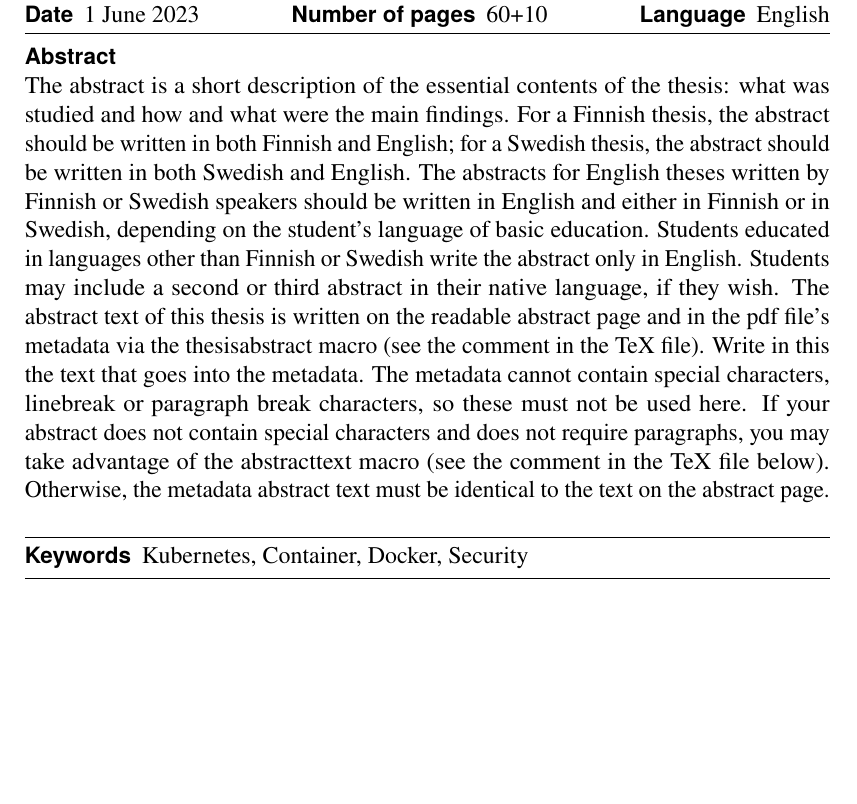
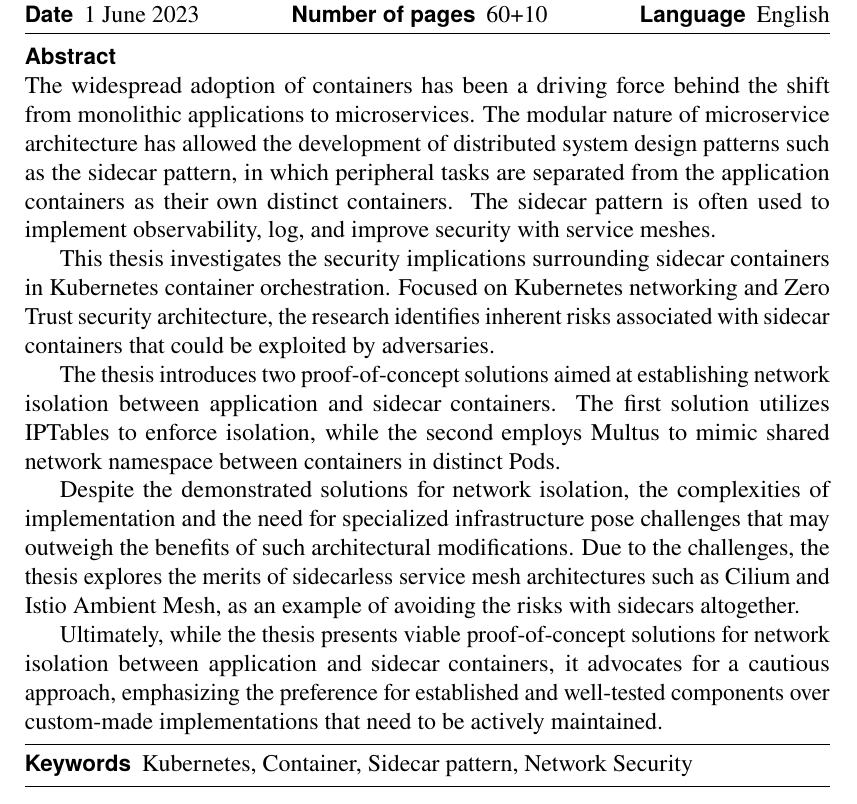
Before and after one commit to Arskah/dippa, a LaTeX thesis (thesis/thesis.tex): part of page 3 of 70, cut so that both start at the same text, the shorter picture padded with empty space. The pictures show the PDF file thesis/output/thesis.pdf that the author committed with the source.

Commit message:
English abstract v1

```diff
--- a/thesis/thesis.tex
+++ b/thesis/thesis.tex
@@ -485,27 +485,7 @@
 %% above.
 %% Thesis keywords:
 %% Note! The keywords are separated using the \spc macro
-\keywords{Kubernetes, Container, Docker, Security}
-
-%% The abstract text. This text is included in the metadata of the pdf file as well as the abstract page.
-\thesisabstract{
-The abstract is a short description of the essential contents of the thesis:
-what was studied and how and what were the main findings. For a Finnish thesis,
-the abstract should be written in both Finnish and English; for a Swedish
-thesis, the abstract should be written in both Swedish and English. The abstracts for English theses written by
-Finnish or Swedish speakers should be written in English and either in Finnish
-or in Swedish, depending on the student’s language of basic education. Students
-educated in languages other than Finnish or Swedish write the abstract only in
-English. Students may include a second or third abstract in their native
-language, if they wish.
-The abstract text of this thesis is written on the readable abstract page and in the pdf file's metadata via the thesisabstract macro (see the
-comment in the TeX file). Write in this the text that goes into the metadata. The
-metadata cannot contain special characters, linebreak or paragraph break
-characters, so these must not be used here. If your abstract does not contain
-special characters and does not require paragraphs, you may take advantage of
-the abstracttext macro (see the comment in the TeX file below). Otherwise, the
-metadata abstract text must be identical to the text on the abstract page.
-}
+\keywords{Kubernetes, Container, Sidecar pattern, Network Security}
 
 %% You can prevent LaTeX from writing into the xmpdata file (it contains all the metadata to be written into the pdf file) by setting the writexmpdata switch to 'false'. This allows you to write the metadata in the correct format directly into the file thesistemplate.xmpdata.
 % \setboolean{writexmpdatafile}{false}
@@ -528,7 +508,20 @@ metadata abstract text must be identical to the text on the abstract page.
 
 %% The text in the \thesisabstract macro is stored in the macro \abstractext, so you can use the text metadata abstract directly as follows:
 \begin{abstractpage}[english]
-  \abstracttext{}
+  The widespread adoption of containers has been a driving force behind the shift from monolithic applications to microservices.
+  The modular nature of microservice architecture has allowed the development of distributed system design patterns such as the sidecar pattern, in which peripheral tasks are separated from the application containers as their own distinct containers.
+  The sidecar pattern is often used to implement observability, log, and improve security with service meshes.
+
+  This thesis investigates the security implications surrounding sidecar containers in Kubernetes container orchestration.
+  Focused on Kubernetes networking and Zero Trust security architecture, the research identifies inherent risks associated with sidecar containers that could be exploited by adversaries.
+
+  The thesis introduces two proof-of-concept solutions aimed at establishing network isolation between application and sidecar containers.
+  The first solution utilizes IPTables to enforce isolation, while the second employs Multus to mimic shared network namespace between containers in distinct Pods.
+
+  Despite the demonstrated solutions for network isolation, the complexities of implementation and the need for specialized infrastructure pose challenges that may outweigh the benefits of such architectural modifications.
+  Due to the challenges, the thesis explores the merits of sidecarless service mesh architectures such as Cilium and Istio Ambient Mesh, as an example of avoiding the risks with sidecars altogether.
+
+  Ultimately, while the thesis presents viable proof-of-concept solutions for network isolation between application and sidecar containers, it advocates for a cautious approach, emphasizing the preference for established and well-tested components over custom-made implementations that need to be actively maintained.
 \end{abstractpage}
 
 %% Force a new page so that the possible Finnish or Swedish abstract does not begin on the same page
```
Also changed, not shown: thesis/output/thesis.pdf.
